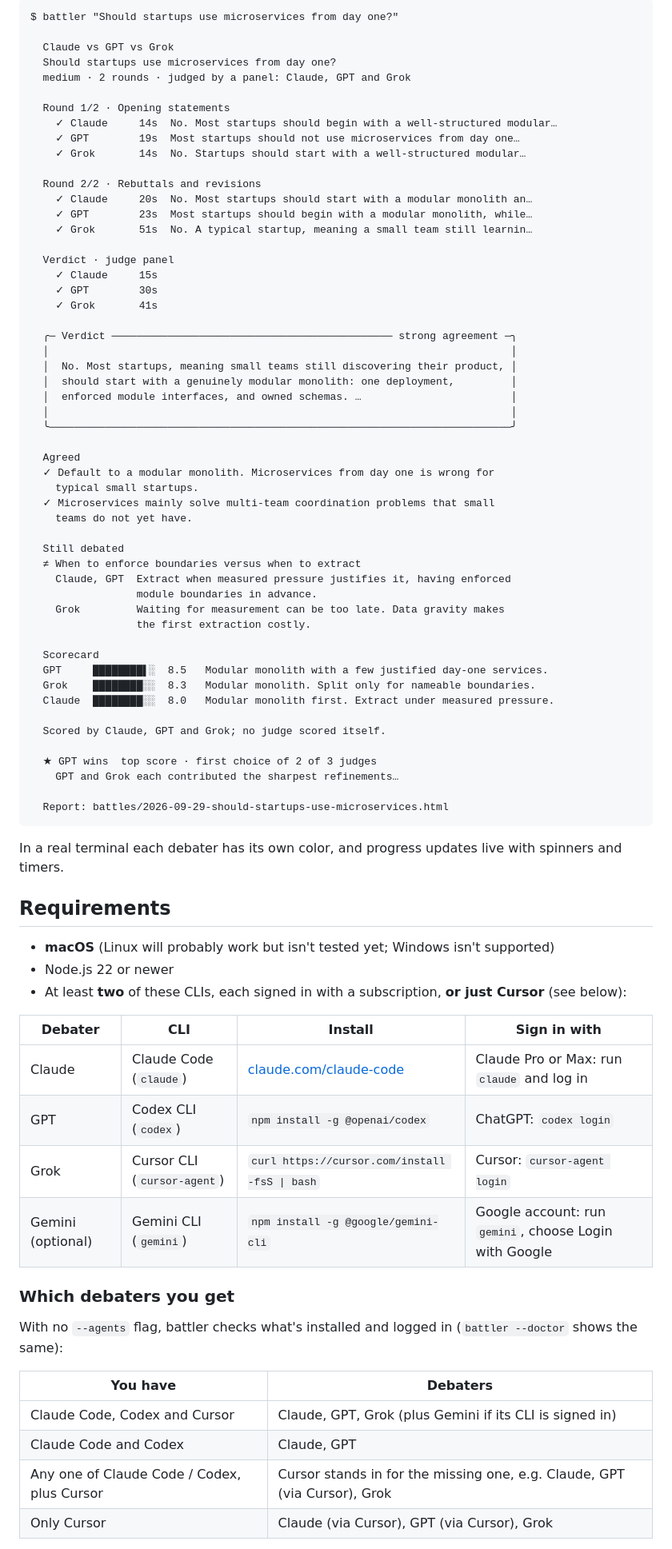
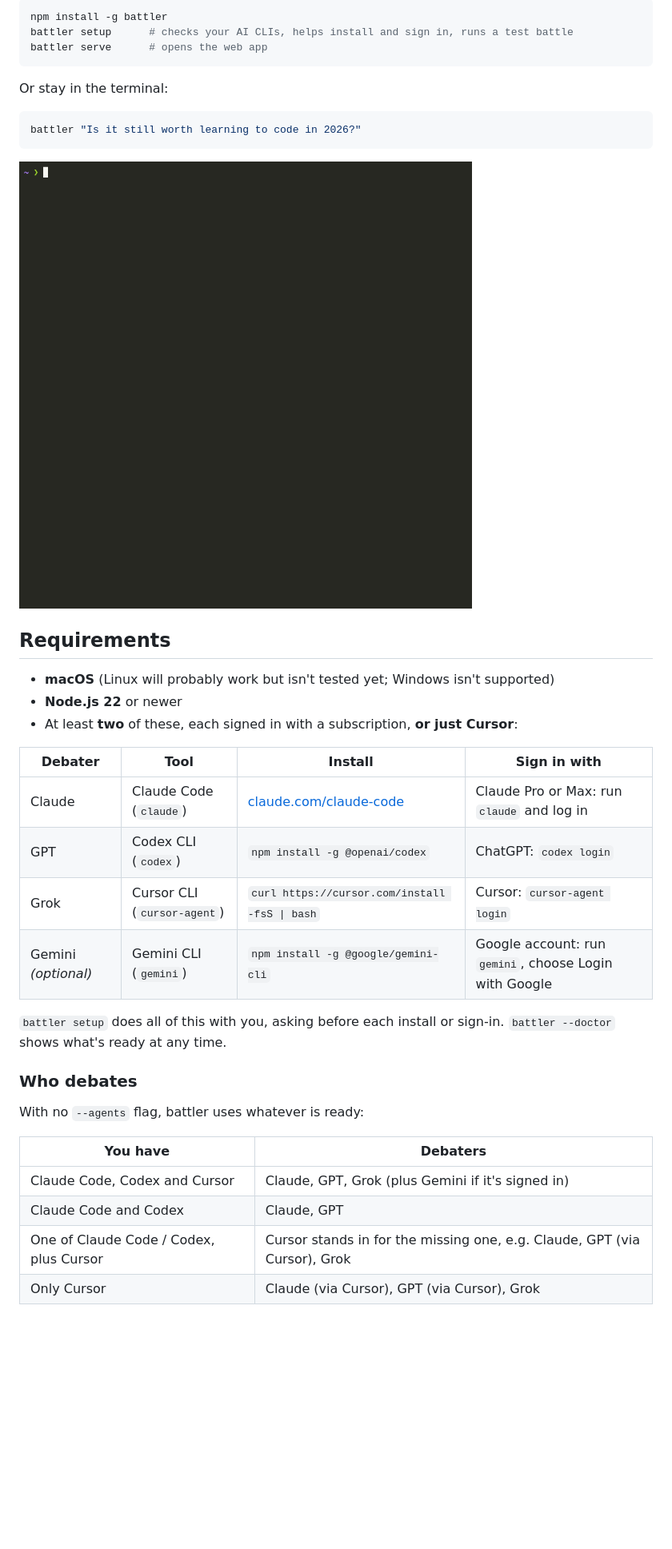
Before and after one commit to derekimp/battler, a Markdown page: README.md, the part around one of its changes. Shown at 80% size. GitHub-like rendering; folded sections open; blank space fills up the shorter version.

````diff
--- a/README.md
+++ b/README.md
@@ -23,84 +32,41 @@ And in the terminal:
 
-```
-$ battler "Should startups use microservices from day one?"
-
-  Claude vs GPT vs Grok
-  Should startups use microservices from day one?
-  medium · 2 rounds · judged by a panel: Claude, GPT and Grok
-
-  Round 1/2 · Opening statements
-    ✓ Claude     14s  No. Most startups should begin with a well-structured modular…
-    ✓ GPT        19s  Most startups should not use microservices from day one…
-    ✓ Grok       14s  No. Startups should start with a well-structured modular…
-
-  Round 2/2 · Rebuttals and revisions
-    ✓ Claude     20s  No. Most startups should start with a modular monolith an…
-    ✓ GPT        23s  Most startups should begin with a modular monolith, while…
-    ✓ Grok       51s  No. A typical startup, meaning a small team still learnin…
-
-  Verdict · judge panel
-    ✓ Claude     15s
-    ✓ GPT        30s
-    ✓ Grok       41s
-
-  ╭─ Verdict ───────────────────────────────────────────── strong agreement ─╮
-  │                                                                          │
-  │  No. Most startups, meaning small teams still discovering their product, │
-  │  should start with a genuinely modular monolith: one deployment,         │
-  │  enforced module interfaces, and owned schemas. …                        │
-  │                                                                          │
-  ╰──────────────────────────────────────────────────────────────────────────╯
-
-  Agreed
-  ✓ Default to a modular monolith. Microservices from day one is wrong for
-    typical small startups.
-  ✓ Microservices mainly solve multi-team coordination problems that small
-    teams do not yet have.
-
-  Still debated
-  ≠ When to enforce boundaries versus when to extract
-    Claude, GPT  Extract when measured pressure justifies it, having enforced
-                 module boundaries in advance.
-    Grok         Waiting for measurement can be too late. Data gravity makes
-                 the first extraction costly.
-
-  Scorecard
-  GPT     ████████▌░  8.5   Modular monolith with a few justified day-one services.
-  Grok    ████████░░  8.3   Modular monolith. Split only for nameable boundaries.
-  Claude  ████████░░  8.0   Modular monolith first. Extract under measured pressure.
-
-  Scored by Claude, GPT and Grok; no judge scored itself.
-
-  ★ GPT wins  top score · first choice of 2 of 3 judges
-    GPT and Grok each contributed the sharpest refinements…
-
-  Report: battles/2026-09-29-should-startups-use-microservices.html
+```bash
+npm install -g battler
+battler setup      # checks your AI CLIs, helps install and sign in, runs a test battle
+battler serve      # opens the web app
 ```
 
-</details>
+Or stay in the terminal:
 
-In a real terminal each debater has its own color, and progress updates live with spinners and timers.
+```bash
+battler "Is it still worth learning to code in 2026?"
+```
+
+![battler in the terminal: "Is a hot dog a sandwich?", Grok wins](docs/demo-terminal.gif)
 
 ## Requirements
 
 - **macOS** (Linux will probably work but isn't tested yet; Windows isn't supported)
-- Node.js 22 or newer
-- At least **two** of these CLIs, each signed in with a subscription, **or just Cursor** (see below):
+- **Node.js 22** or newer
+- At least **two** of these, each signed in with a subscription, **or just Cursor**:
 
-| Debater | CLI | Install | Sign in with |
+| Debater | Tool | Install | Sign in with |
 |---|---|---|---|
 | Claude | Claude Code (`claude`) | [claude.com/claude-code](https://claude.com/claude-code) | Claude Pro or Max: run `claude` and log in |
 | GPT | Codex CLI (`codex`) | `npm install -g @openai/codex` | ChatGPT: `codex login` |
 | Grok | Cursor CLI (`cursor-agent`) | `curl https://cursor.com/install -fsS \| bash` | Cursor: `cursor-agent login` |
-| Gemini (optional) | Gemini CLI (`gemini`) | `npm install -g @google/gemini-cli` | Google account: run `gemini`, choose Login with Google |
+| Gemini *(optional)* | Gemini CLI (`gemini`) | `npm install -g @google/gemini-cli` | Google account: run `gemini`, choose Login with Google |
 
-### Which debaters you get
+`battler setup` does all of this with you, asking before each install or sign-in. `battler --doctor` shows
+what's ready at any time.
 
-With no `--agents` flag, battler checks what's installed and logged in (`battler --doctor` shows the same):
+### Who debates
+
+With no `--agents` flag, battler uses whatever is ready:
 
 | You have | Debaters |
 |---|---|
-| Claude Code, Codex and Cursor | Claude, GPT, Grok (plus Gemini if its CLI is signed in) |
+| Claude Code, Codex and Cursor | Claude, GPT, Grok (plus Gemini if it's signed in) |
 | Claude Code and Codex | Claude, GPT |
-| Any one of Claude Code / Codex, plus Cursor | Cursor stands in for the missing one, e.g. Claude, GPT (via Cursor), Grok |
+| One of Claude Code / Codex, plus Cursor | Cursor stands in for the missing one, e.g. Claude, GPT (via Cursor), Grok |
 | Only Cursor | Claude (via Cursor), GPT (via Cursor), Grok |
````
Also changed, not shown: other parts of README.md (+140 -152 lines), SECURITY.md (added, +15 -0 lines).
